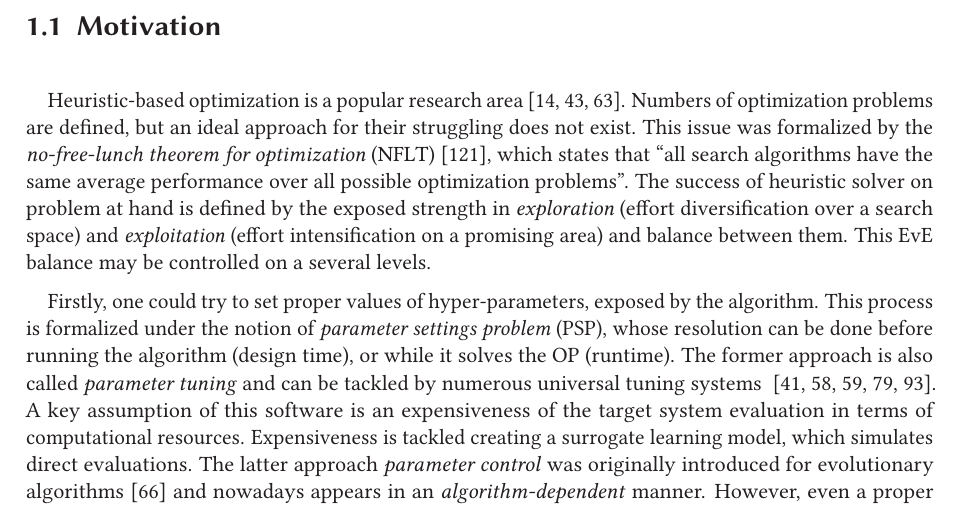
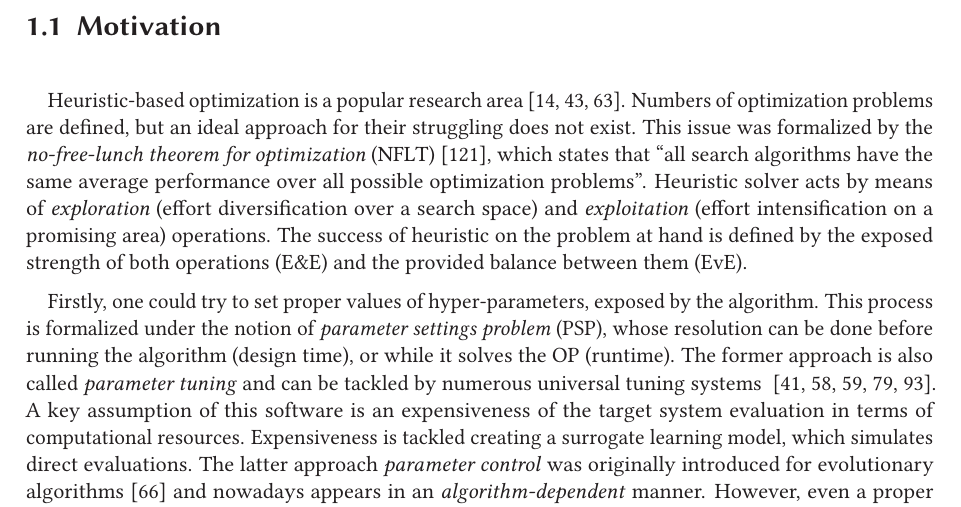
Before and after one commit to YevheniiSemendiak/tud_master_text, a LaTeX thesis (semendiak_thesis.tex, which reads content/01_intro.tex): part of page 5 of 115, cut so that both start at the same text. Compiled offline with pdfLaTeX.

Commit message:
clarify eve e&e definition in intro

```diff
--- a/content/01_intro.tex
+++ b/content/01_intro.tex
@@ -1,7 +1,7 @@
 \chapter{Introduction}\label{intro}
 
 \section{Motivation}
-Heuristic-based optimization is a popular research area~\cite{junger2003combinatorial,biegler2004retrospective,festa2014brief}. Numbers of optimization problems are defined, but an ideal approach for their struggling does not exist. This issue was formalized by the \emph{no-free-lunch theorem for optimization} (NFLT)~\cite{wolpert1997no}, which states that ``all search algorithms have the same average performance over all possible optimization problems''. The success of heuristic solver on problem at hand is defined by the exposed strength in \emph{exploration} (effort diversification over a search space) and \emph{exploitation} (effort intensification on a promising area) and balance between them. This EvE balance may be controlled on a several levels.
+Heuristic-based optimization is a popular research area~\cite{junger2003combinatorial,biegler2004retrospective,festa2014brief}. Numbers of optimization problems are defined, but an ideal approach for their struggling does not exist. This issue was formalized by the \emph{no-free-lunch theorem for optimization} (NFLT)~\cite{wolpert1997no}, which states that ``all search algorithms have the same average performance over all possible optimization problems''. Heuristic solver acts by means of \emph{exploration} (effort diversification over a search space) and \emph{exploitation} (effort intensification on a promising area) operations. The success of heuristic on the problem at hand is defined by the exposed strength of both operations (E\&E) and the provided balance between them (EvE).
 
 Firstly, one could try to set proper values of hyper-parameters, exposed by the algorithm. This process is formalized under the notion of \emph{parameter settings problem} (PSP), whose resolution can be done before running the algorithm (design time), or while it solves the OP (runtime). The former approach is also called \emph{parameter tuning} and can be tackled by numerous universal tuning systems ~\cite{hutter2009paramils,hutter2011sequential,lopez2016irace,falkner2018bohb,brise2spl}. A key assumption of this software is an expensiveness of the target system evaluation in terms of computational resources. Expensiveness is tackled creating a surrogate learning model, which simulates direct evaluations. The latter approach \emph{parameter control} was originally introduced for evolutionary algorithms~\cite{karafotias2014parameter} and nowadays appears in an \emph{algorithm-dependent} manner. However, even a proper parameter setting may not lead to the best results for the problem at hand.
 
```
